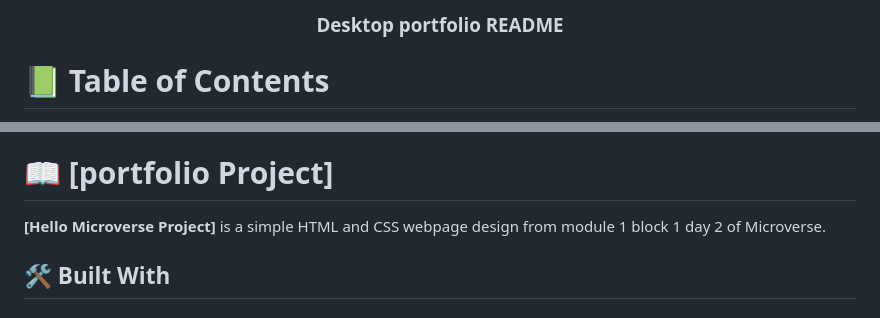
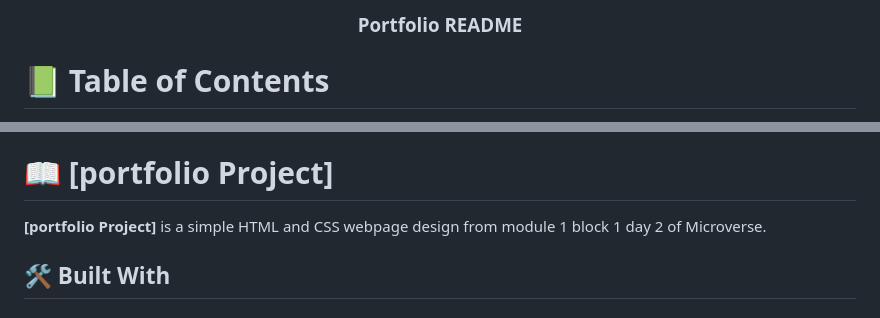
Before and after one commit to peteronyam/desktop-portfolio, a Markdown page: README.md, 2 parts joined by grey strips. Rendered like a GitHub page.

```diff
--- a/README.md
+++ b/README.md
@@ -3,7 +3,7 @@
 <div align="center">
 
 
-  <h3><b>Desktop portfolio README</b></h3>
+  <h3><b>Portfolio README</b></h3>
 
 </div>
 
@@ -35,7 +35,7 @@
 
 # 📖 [portfolio Project] <a name="about-project"></a>
 
-**[Hello Microverse Project]** is a simple HTML and CSS webpage design from module 1 block 1 day 2 of Microverse.
+**[portfolio Project]** is a simple HTML and CSS webpage design from module 1 block 1 day 2 of Microverse.
 
 ## 🛠 Built With <a name="built-with"></a>
 
```
